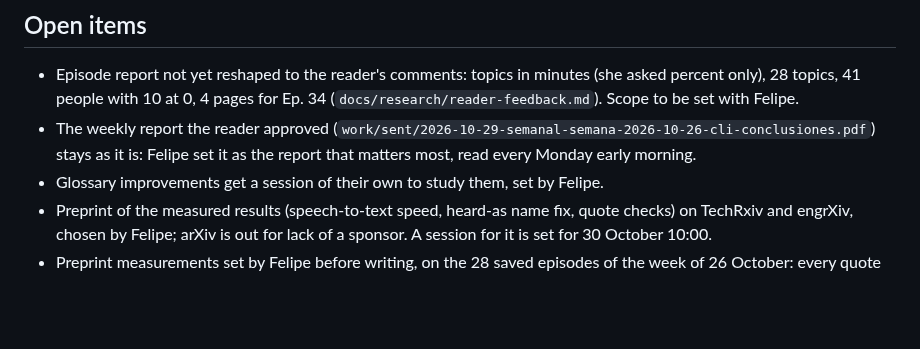
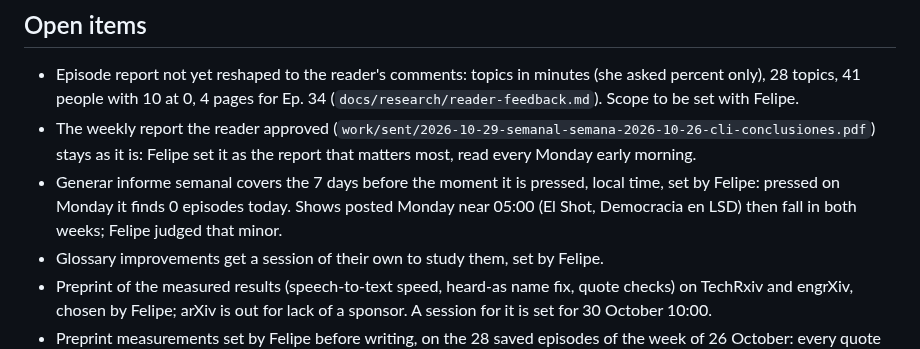
Before and after one commit to fcarvajalbrown/Podcast-Monitor, a Markdown page: ROADMAP.md, the part around the change. Drawn GitHub-style; blank space fills up the shorter version.

Commit message:
docs(roadmap): weekly button covers the last 7 days

```diff
--- a/ROADMAP.md
+++ b/ROADMAP.md
@@ -6,6 +6,7 @@ Scope and decisions: `docs/PRD.md`. Findings: `docs/research/`. Finished items:
 
 - Episode report not yet reshaped to the reader's comments: topics in minutes (she asked percent only), 28 topics, 41 people with 10 at 0, 4 pages for Ep. 34 (`docs/research/reader-feedback.md`). Scope to be set with Felipe.
 - The weekly report the reader approved (`work/sent/2026-10-29-semanal-semana-2026-10-26-cli-conclusiones.pdf`) stays as it is: Felipe set it as the report that matters most, read every Monday early morning.
+- Generar informe semanal covers the 7 days before the moment it is pressed, local time, set by Felipe: pressed on Monday it finds 0 episodes today. Shows posted Monday near 05:00 (El Shot, Democracia en LSD) then fall in both weeks; Felipe judged that minor.
 - Glossary improvements get a session of their own to study them, set by Felipe.
 - Preprint of the measured results (speech-to-text speed, heard-as name fix, quote checks) on TechRxiv and engrXiv, chosen by Felipe; arXiv is out for lack of a sponsor. A session for it is set for 30 October 10:00.
 - Preprint measurements set by Felipe before writing, on the 28 saved episodes of the week of 26 October: every quote checked against its transcript, every name-fix change judged by hand by Felipe, 10 episodes timed in both speed settings plus 3 repeats of one. No word error rate, so the paper claims names, quotes and speed only.
```
